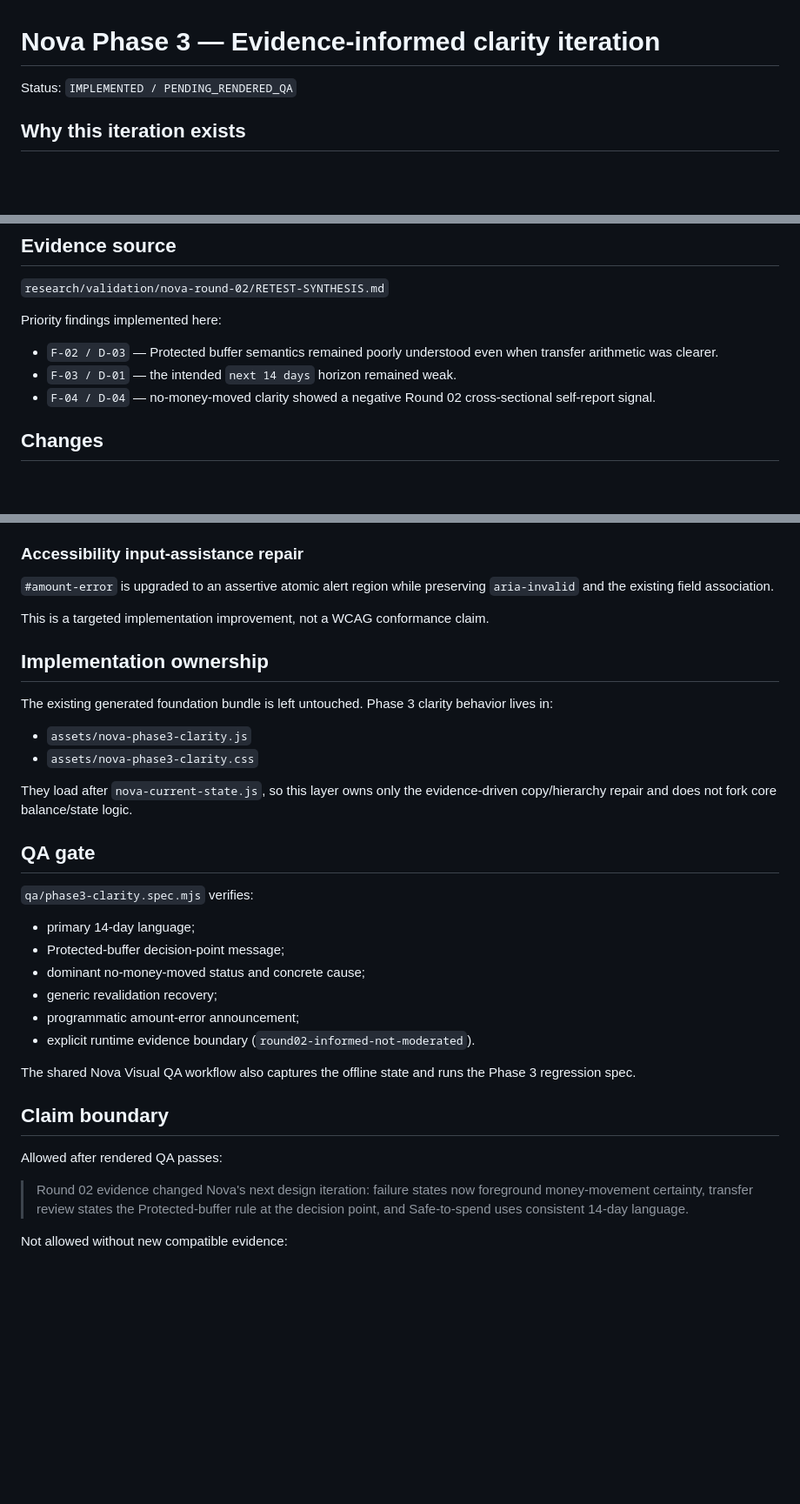
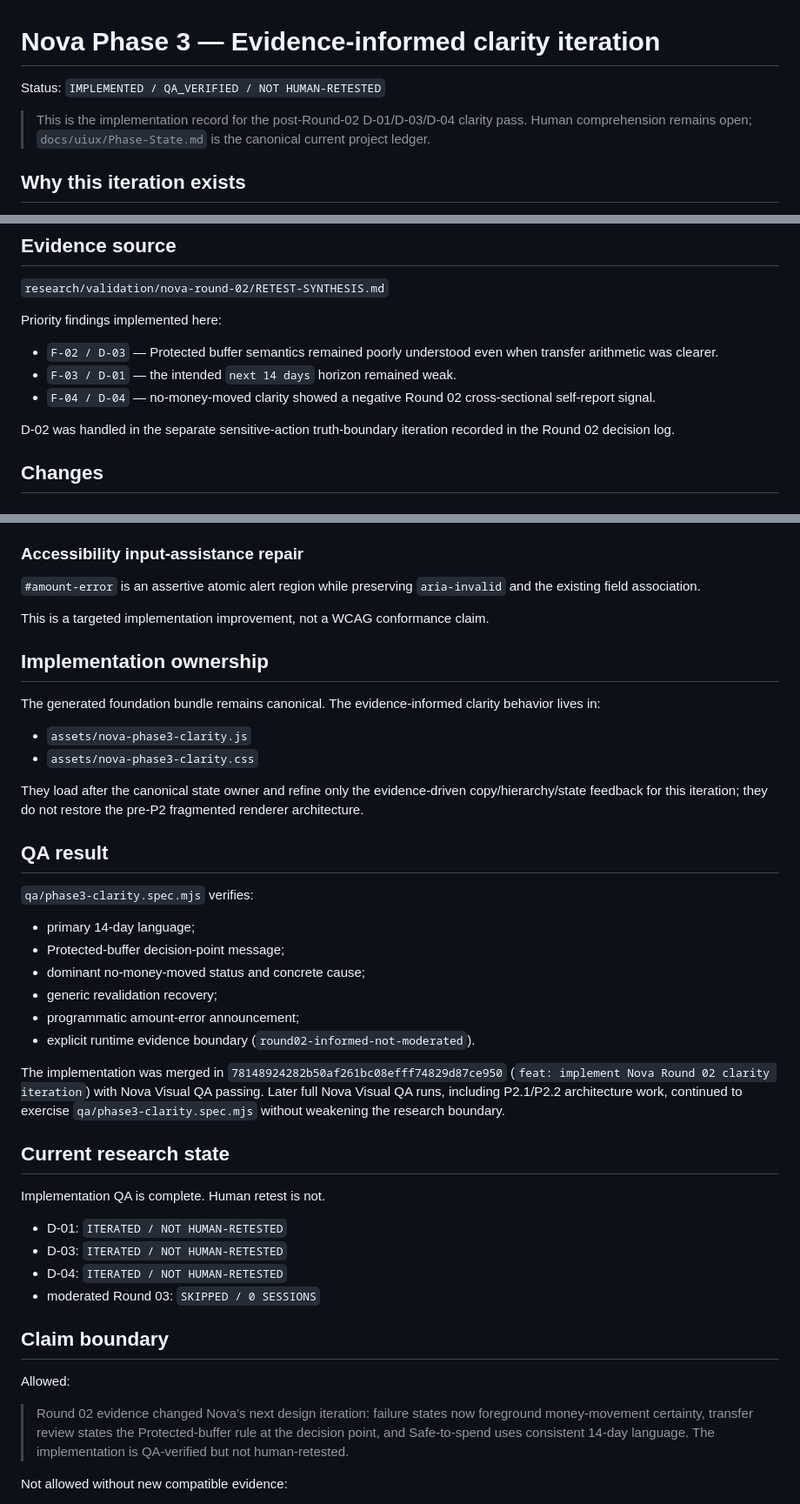
Before and after one commit to Ngh1aa/Nova, a Markdown page: docs/uiux/NOVA-PHASE3-CLARITY-ITERATION.md, 3 parts joined by grey strips. Shown at 87% size. GitHub-like rendering; blank space fills up the shorter version.

Commit message:
docs: mark Round 02 clarity iteration QA verified

```diff
--- a/docs/uiux/NOVA-PHASE3-CLARITY-ITERATION.md
+++ b/docs/uiux/NOVA-PHASE3-CLARITY-ITERATION.md
@@ -1,6 +1,8 @@
 # Nova Phase 3 — Evidence-informed clarity iteration
 
-Status: `IMPLEMENTED / PENDING_RENDERED_QA`
+Status: `IMPLEMENTED / QA_VERIFIED / NOT HUMAN-RETESTED`
+
+> This is the implementation record for the post-Round-02 D-01/D-03/D-04 clarity pass. Human comprehension remains open; `docs/uiux/Phase-State.md` is the canonical current project ledger.
 
 ## Why this iteration exists
 
@@ -17,6 +19,8 @@ Priority findings implemented here:
 - `F-02 / D-03` — Protected buffer semantics remained poorly understood even when transfer arithmetic was clearer.
 - `F-03 / D-01` — the intended `next 14 days` horizon remained weak.
 - `F-04 / D-04` — no-money-moved clarity showed a negative Round 02 cross-sectional self-report signal.
+
+D-02 was handled in the separate sensitive-action truth-boundary iteration recorded in the Round 02 decision log.
 
 ## Changes
 
@@ -44,20 +48,20 @@ This is intentionally placed at the decision point rather than only in explanato
 
 ### Accessibility input-assistance repair
 
-`#amount-error` is upgraded to an assertive atomic alert region while preserving `aria-invalid` and the existing field association.
+`#amount-error` is an assertive atomic alert region while preserving `aria-invalid` and the existing field association.
 
 This is a targeted implementation improvement, not a WCAG conformance claim.
 
 ## Implementation ownership
 
-The existing generated foundation bundle is left untouched. Phase 3 clarity behavior lives in:
+The generated foundation bundle remains canonical. The evidence-informed clarity behavior lives in:
 
 - `assets/nova-phase3-clarity.js`
 - `assets/nova-phase3-clarity.css`
 
-They load after `nova-current-state.js`, so this layer owns only the evidence-driven copy/hierarchy repair and does not fork core balance/state logic.
+They load after the canonical state owner and refine only the evidence-driven copy/hierarchy/state feedback for this iteration; they do not restore the pre-P2 fragmented renderer architecture.
 
-## QA gate
+## QA result
 
 `qa/phase3-clarity.spec.mjs` verifies:
 
@@ -68,13 +72,22 @@ They load after `nova-current-state.js`, so this layer owns only the evidence-dr
 - programmatic amount-error announcement;
 - explicit runtime evidence boundary (`round02-informed-not-moderated`).
 
-The shared Nova Visual QA workflow also captures the offline state and runs the Phase 3 regression spec.
+The implementation was merged in `78148924282b50af261bc08efff74829d87ce950` (`feat: implement Nova Round 02 clarity iteration`) with Nova Visual QA passing. Later full Nova Visual QA runs, including P2.1/P2.2 architecture work, continued to exercise `qa/phase3-clarity.spec.mjs` without weakening the research boundary.
+
+## Current research state
+
+Implementation QA is complete. Human retest is not.
+
+- D-01: `ITERATED / NOT HUMAN-RETESTED`
+- D-03: `ITERATED / NOT HUMAN-RETESTED`
+- D-04: `ITERATED / NOT HUMAN-RETESTED`
+- moderated Round 03: `SKIPPED / 0 SESSIONS`
 
 ## Claim boundary
 
-Allowed after rendered QA passes:
+Allowed:
 
-> Round 02 evidence changed Nova's next design iteration: failure states now foreground money-movement certainty, transfer review states the Protected-buffer rule at the decision point, and Safe-to-spend uses consistent 14-day language.
+> Round 02 evidence changed Nova's next design iteration: failure states now foreground money-movement certainty, transfer review states the Protected-buffer rule at the decision point, and Safe-to-spend uses consistent 14-day language. The implementation is QA-verified but not human-retested.
 
 Not allowed without new compatible evidence:
 
```
